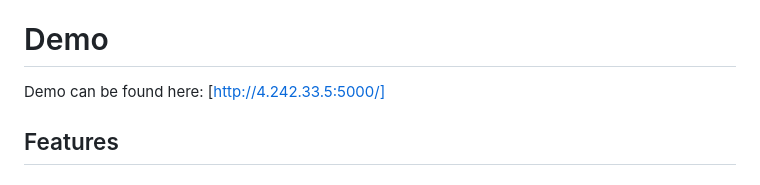
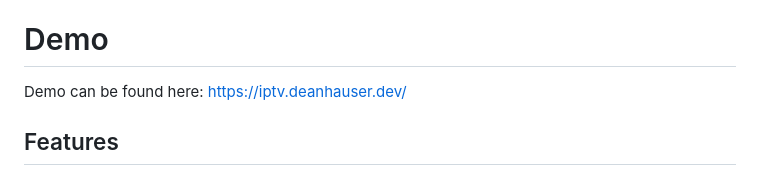
Before and after one commit to IzziCooki/IPTV, a Markdown page: README.md, the part around the change. GitHub-like rendering.

Commit message:
Update demo link in README.md

```diff
--- a/README.md
+++ b/README.md
@@ -3,7 +3,7 @@
 This project provides both a command-line interface (CLI) and a web-based user interface to browse and watch free, public IPTV streams from around the world, utilizing data from the [iptv-org/api](https://github.com/iptv-org/api) project.
 
 # Demo
-Demo can be found here: [http://4.242.33.5:5000/]
+Demo can be found here: https://iptv.deanhauser.dev/
 
 ## Features
 
```
